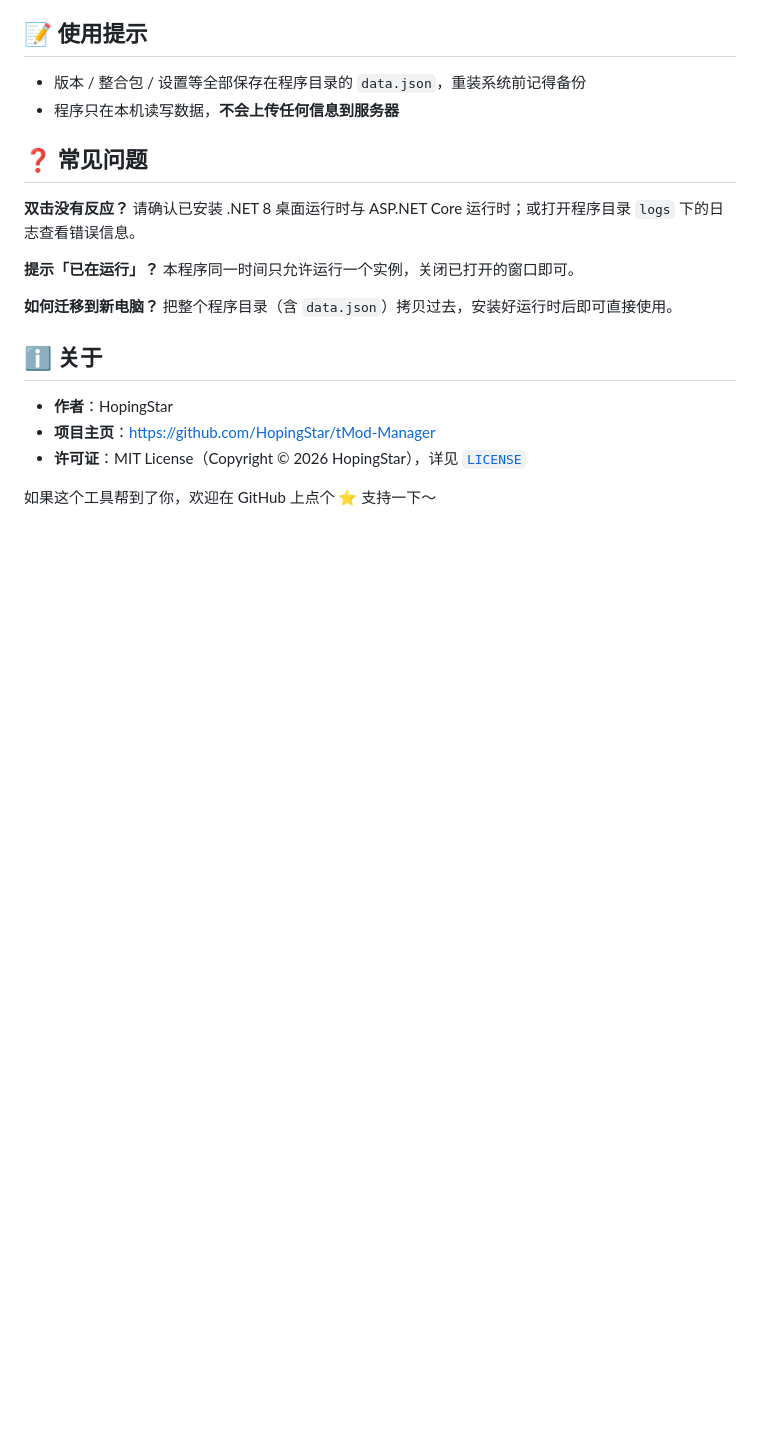
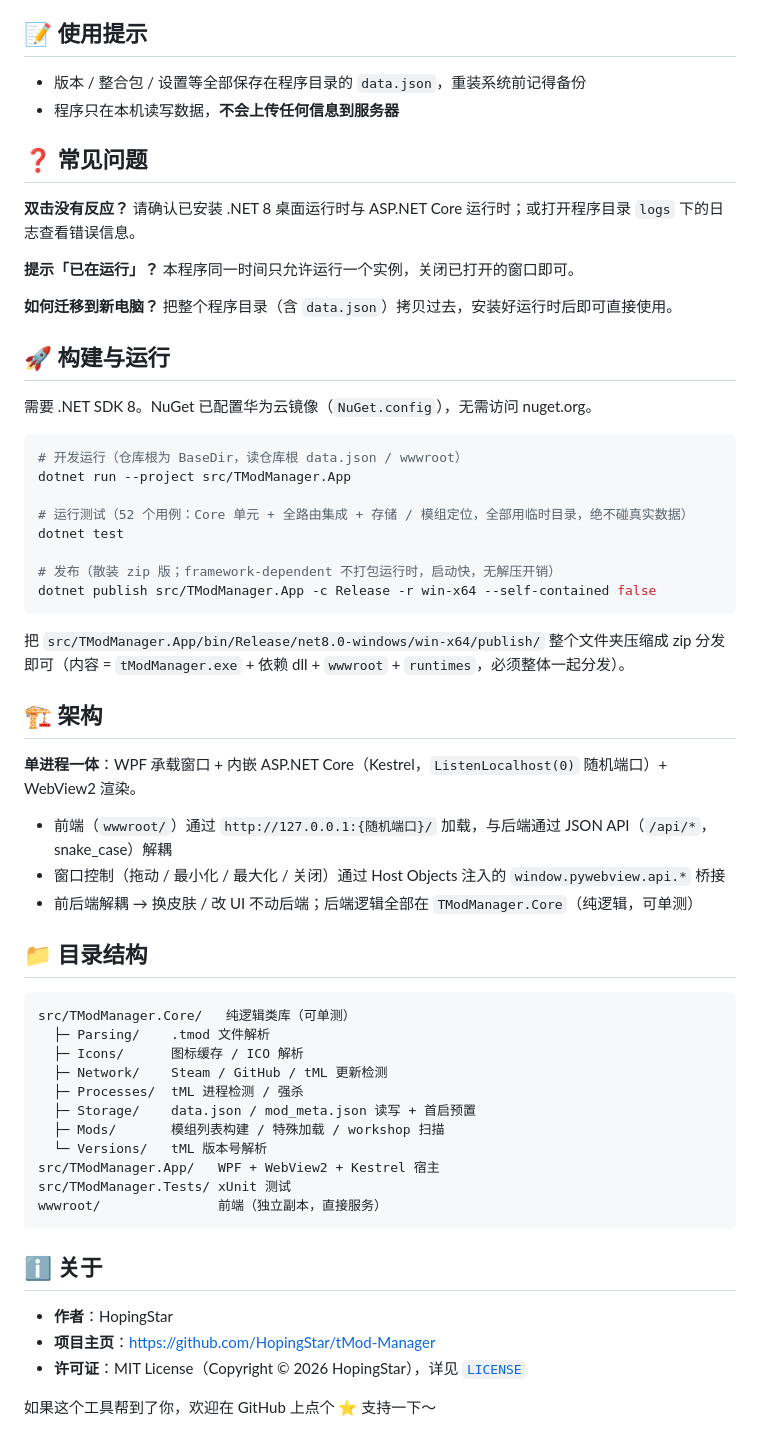
Before and after one commit to HopingStar/tMod-Manager, a Markdown page: README.md, the part around the change. Drawn GitHub-style; blank space fills up the shorter version.

Commit message:
Restore build/architecture sections; keep encryption private

````diff
--- a/README.md
+++ b/README.md
@@ -66,6 +66,47 @@
 **如何迁移到新电脑？**
 把整个程序目录（含 `data.json`）拷贝过去，安装好运行时后即可直接使用。
 
+## 🚀 构建与运行
+
+需要 .NET SDK 8。NuGet 已配置华为云镜像（`NuGet.config`），无需访问 nuget.org。
+
+```bash
+# 开发运行（仓库根为 BaseDir，读仓库根 data.json / wwwroot）
+dotnet run --project src/TModManager.App
+
+# 运行测试（52 个用例：Core 单元 + 全路由集成 + 存储 / 模组定位，全部用临时目录，绝不碰真实数据）
+dotnet test
+
+# 发布（散装 zip 版；framework-dependent 不打包运行时，启动快，无解压开销）
+dotnet publish src/TModManager.App -c Release -r win-x64 --self-contained false
+```
+
+把 `src/TModManager.App/bin/Release/net8.0-windows/win-x64/publish/` 整个文件夹压缩成 zip 分发即可（内容 = `tModManager.exe` + 依赖 dll + `wwwroot` + `runtimes`，必须整体一起分发）。
+
+## 🏗️ 架构
+
+**单进程一体**：WPF 承载窗口 + 内嵌 ASP.NET Core（Kestrel，`ListenLocalhost(0)` 随机端口）+ WebView2 渲染。
+
+- 前端（`wwwroot/`）通过 `http://127.0.0.1:{随机端口}/` 加载，与后端通过 JSON API（`/api/*`，snake_case）解耦
+- 窗口控制（拖动 / 最小化 / 最大化 / 关闭）通过 Host Objects 注入的 `window.pywebview.api.*` 桥接
+- 前后端解耦 → 换皮肤 / 改 UI 不动后端；后端逻辑全部在 `TModManager.Core`（纯逻辑，可单测）
+
+## 📁 目录结构
+
+```
+src/TModManager.Core/   纯逻辑类库（可单测）
+  ├─ Parsing/    .tmod 文件解析
+  ├─ Icons/      图标缓存 / ICO 解析
+  ├─ Network/    Steam / GitHub / tML 更新检测
+  ├─ Processes/  tML 进程检测 / 强杀
+  ├─ Storage/    data.json / mod_meta.json 读写 + 首启预置
+  ├─ Mods/       模组列表构建 / 特殊加载 / workshop 扫描
+  └─ Versions/   tML 版本号解析
+src/TModManager.App/   WPF + WebView2 + Kestrel 宿主
+src/TModManager.Tests/ xUnit 测试
+wwwroot/               前端（独立副本，直接服务）
+```
+
 ## ℹ️ 关于
 
 - **作者**：HopingStar
````
